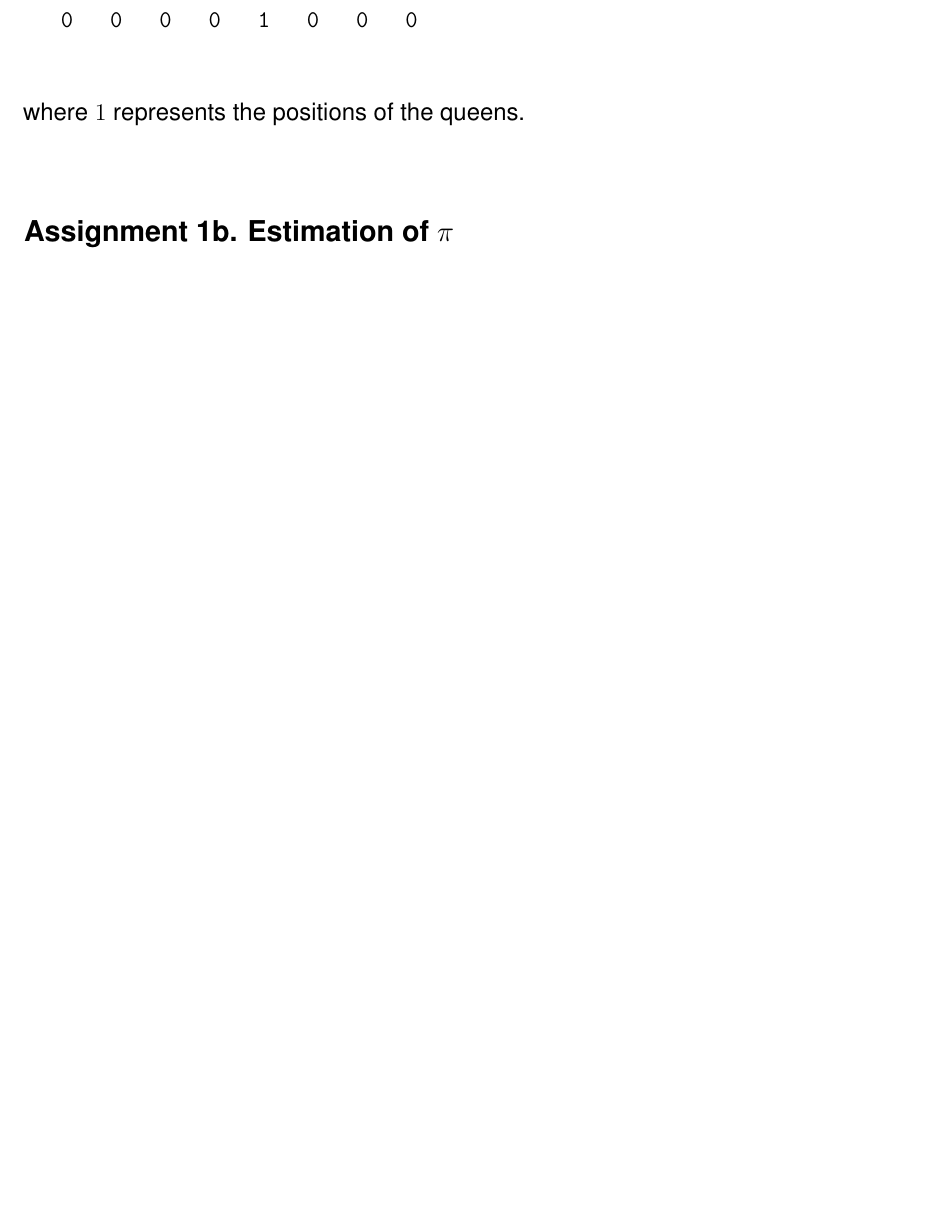
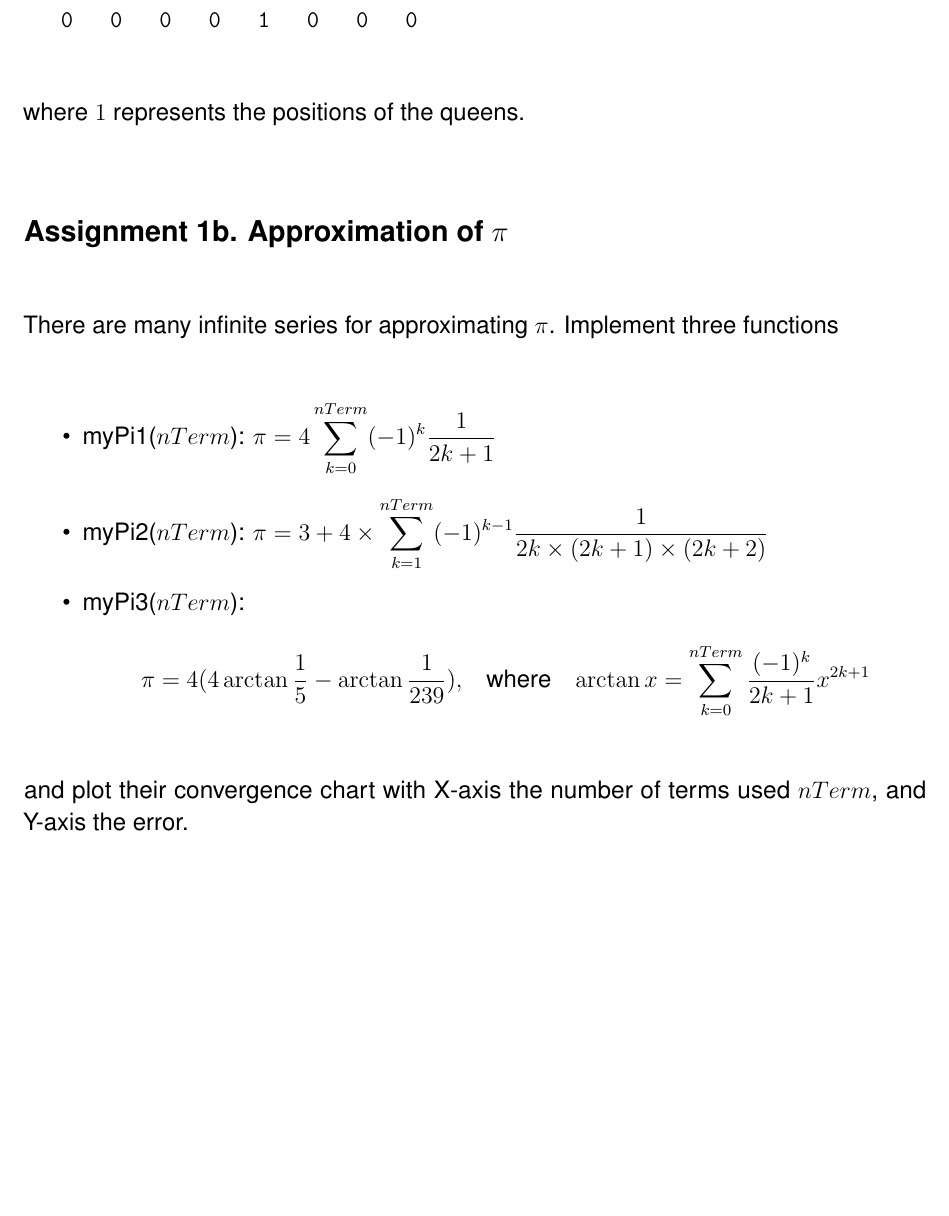
Before and after one commit to lihaoml/miniCPU, a LaTeX document (eightqueens/eightqueens.tex): part of page 2 of 2, cut so that both start at the same text, the shorter picture padded with empty space. Compiled offline with pdfLaTeX.

Commit message:
approximation of pi q

```diff
--- a/eightqueens/eightqueens.tex
+++ b/eightqueens/eightqueens.tex
@@ -1,8 +1,9 @@
+
 %----------------------------------------------------------------------------------------
 %    PAGE ADJUSTMENTS
 %----------------------------------------------------------------------------------------
 
-\documentclass[12pt,a4paper,hidelinks]{article}            % Article 12pt font for a4 paper while hiding links
+\documentclass[12pt,a4paper,hidelinks,fleqn]{article}            % Article 12pt font for a4 paper while hiding links
 \usepackage[margin=1in]{geometry}                          % Required to adjust margins
 \input{styleAndCommands}
 \title{\vspace{-3ex}Assignment 1\vspace{-7ex}}
@@ -61,5 +62,17 @@ The output of your program should be in this format:
 \end{verbatim}
 where $1$ represents the positions of the queens.
 
-\subsection*{Assignment 1b. Estimation of $\pi$}
+\subsection*{Assignment 1b. Approximation of $\pi$}
+There are many infinite series for approximating $\pi$.
+Implement three functions
+\begin{itemize}
+\item myPi1($nTerm$): $\displaystyle \pi = 4 \sum_{k=0}^{nTerm} (-1)^{k}\frac{1}{2k+1}$
+\item myPi2($nTerm$): $\displaystyle \pi = 3 + 4 \times \sum_{k=1}^{nTerm}(-1)^{k-1}\frac{1}{2k \times (2k+1) \times (2k+2)}$
+\item myPi3($nTerm$):
+\begin{align*}
+\pi = 4(4\arctan \frac{1}{5} - \arctan \frac{1}{239}), ~~~\text{where}
+~~~\arctan x = \sum_{k=0}^{nTerm} \frac{(-1)^k} {2k+1} x^{2k+1}
+\end{align*}
+\end{itemize}
+and plot their convergence chart with X-axis the number of terms used $nTerm$, and Y-axis the error.
 \end{document}
```
